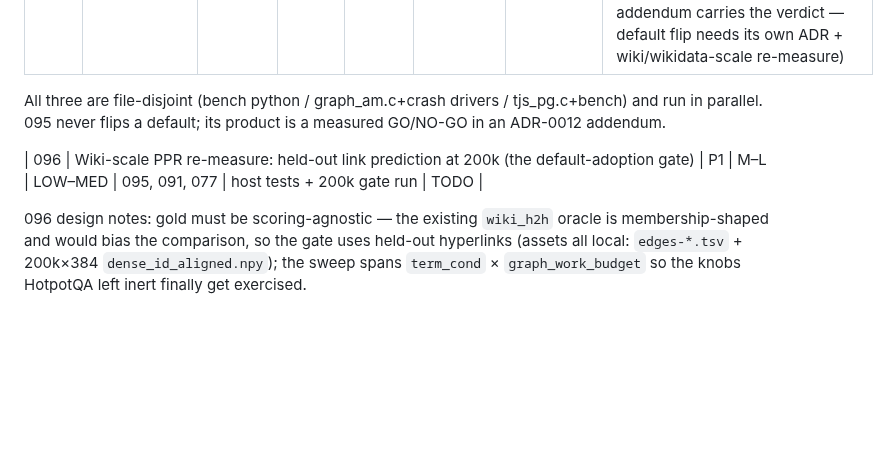
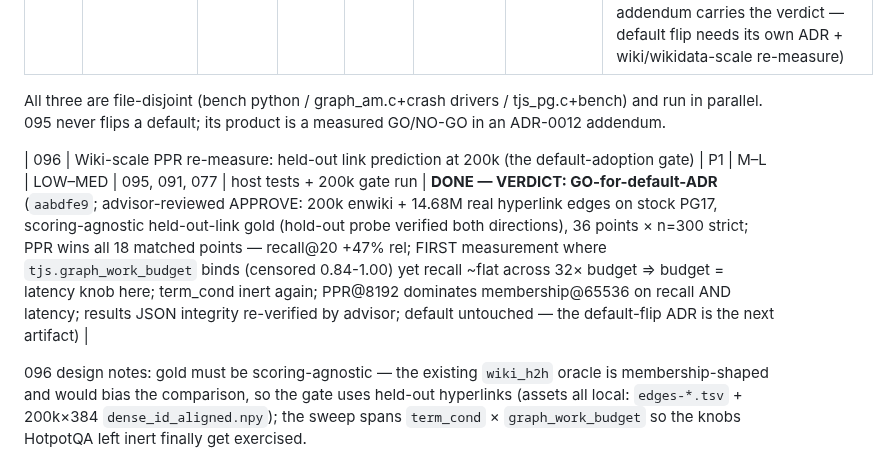
Before and after one commit to ConsultingFuture4200/tridb, a Markdown page: advisor-plans/README.md, the part around the change. Rendered like a GitHub page; blank space fills up the shorter version.

Commit message:
docs(advisor): 096 DONE — wiki-scale PPR gate GO-for-default-ADR

```diff
--- a/advisor-plans/README.md
+++ b/advisor-plans/README.md
@@ -719,7 +719,7 @@ The three "next moves" from the 071-092 wrap-up, maintainer-selected for immedia
 All three are file-disjoint (bench python / graph_am.c+crash drivers / tjs_pg.c+bench) and run in
 parallel. 095 never flips a default; its product is a measured GO/NO-GO in an ADR-0012 addendum.
 
-| 096 | Wiki-scale PPR re-measure: held-out link prediction at 200k (the default-adoption gate) | P1 | M–L | LOW–MED | 095, 091, 077 | host tests + 200k gate run | TODO |
+| 096 | Wiki-scale PPR re-measure: held-out link prediction at 200k (the default-adoption gate) | P1 | M–L | LOW–MED | 095, 091, 077 | host tests + 200k gate run | **DONE — VERDICT: GO-for-default-ADR** (`aabdfe9`; advisor-reviewed APPROVE: 200k enwiki + 14.68M real hyperlink edges on stock PG17, scoring-agnostic held-out-link gold (hold-out probe verified both directions), 36 points × n=300 strict; PPR wins all 18 matched points — recall@20 +47% rel; FIRST measurement where `tjs.graph_work_budget` binds (censored 0.84-1.00) yet recall ~flat across 32× budget ⇒ budget = latency knob here; term_cond inert again; PPR@8192 dominates membership@65536 on recall AND latency; results JSON integrity re-verified by advisor; default untouched — the default-flip ADR is the next artifact) |
 
 096 design notes: gold must be scoring-agnostic — the existing `wiki_h2h` oracle is
 membership-shaped and would bias the comparison, so the gate uses held-out hyperlinks
```
